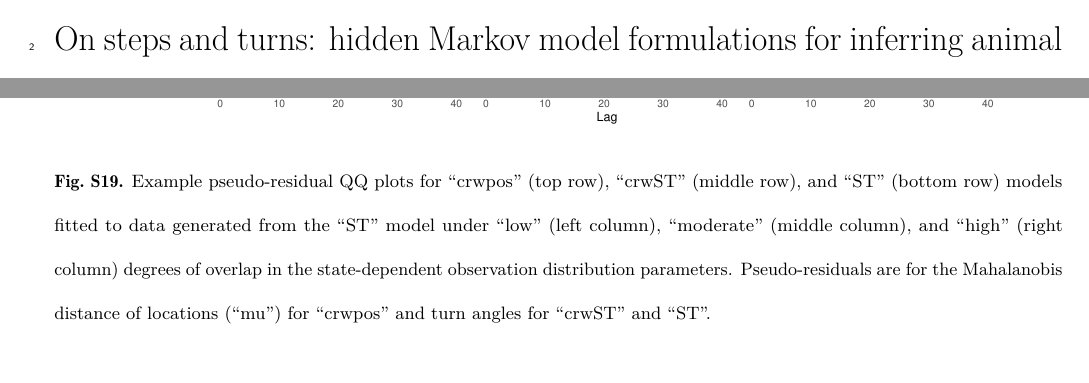
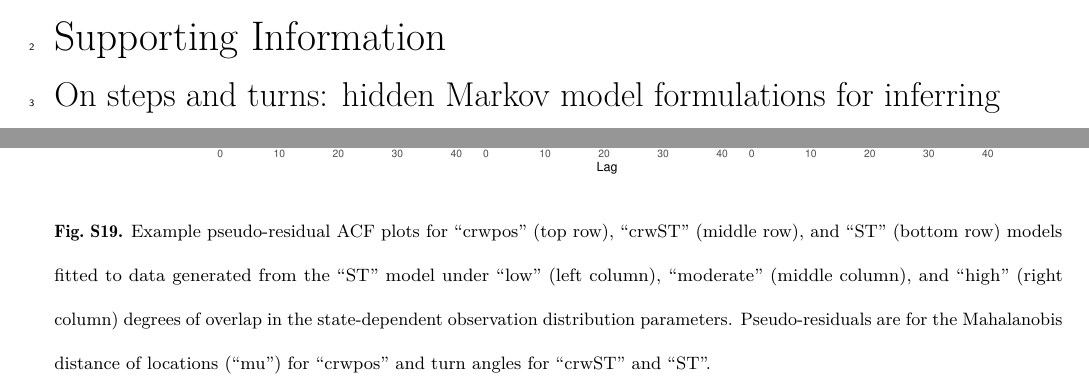
Before and after one commit to bmcclintock/steps-turns, a LaTeX document (manuscript/Appendix_S1.tex): two parts of pages 1 and 30 of 49, joined at a grey line, cut at the place of the change, the shorter picture padded with empty space. Compiled offline with pdfLaTeX.

Commit message:
resubmission

```diff
--- a/manuscript/Appendix_S1.tex
+++ b/manuscript/Appendix_S1.tex
@@ -101,8 +101,8 @@
 
 \noindent \normalsize{{\it Methods in Ecology and Evolution}}\\
 %\normalsize{Running head: Multistate Langevin diffusion}\\[0.6cm]
-\LARGE On steps and turns:
-  hidden Markov model formulations for inferring animal movement behavior\\
+{\huge Supporting Information}\\
+{\LARGE On steps and turns: hidden Markov model formulations for inferring\\animal movement behavior}\\
 \large{Brett T.\ McClintock and Devin S.\ Johnson}
 
 \listoffigures
@@ -525,7 +525,7 @@
 \begin{figure}
     \centering
     \includegraphics[width=0.9\textwidth]{../simulations/prST_angle_acf.pdf}
-    \caption{Example pseudo-residual QQ plots for ``crwpos'' (top row), ``crwST'' (middle row), and ``ST'' (bottom row) models fitted to data generated from the ``ST'' model under ``low'' (left column), ``moderate'' (middle column), and ``high'' (right column) degrees of overlap in the state-dependent observation distribution parameters. Pseudo-residuals are for the Mahalanobis distance of locations (``mu'') for ``crwpos'' and turn angles for ``crwST'' and ``ST''.}
+    \caption{Example pseudo-residual ACF plots for ``crwpos'' (top row), ``crwST'' (middle row), and ``ST'' (bottom row) models fitted to data generated from the ``ST'' model under ``low'' (left column), ``moderate'' (middle column), and ``high'' (right column) degrees of overlap in the state-dependent observation distribution parameters. Pseudo-residuals are for the Mahalanobis distance of locations (``mu'') for ``crwpos'' and turn angles for ``crwST'' and ``ST''.}
     \label{fig:prST_angle_acf}
 \end{figure}
 
```
Also changed, not shown: manuscript/Appendix_S1.tex (4 more changed lines), 4 other files.
